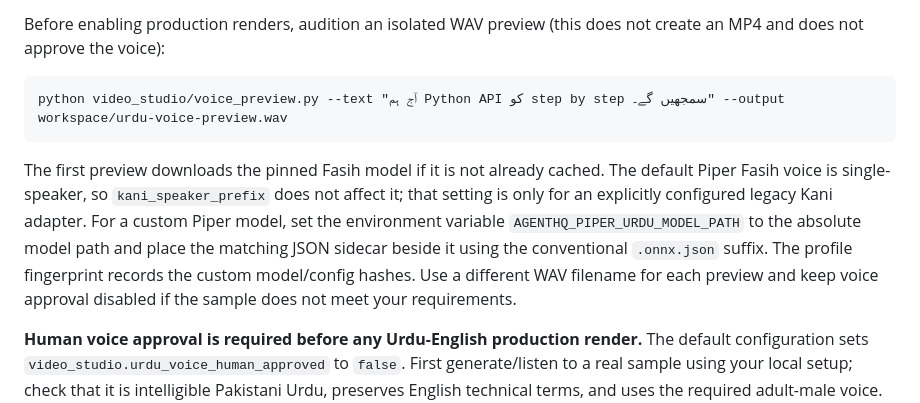
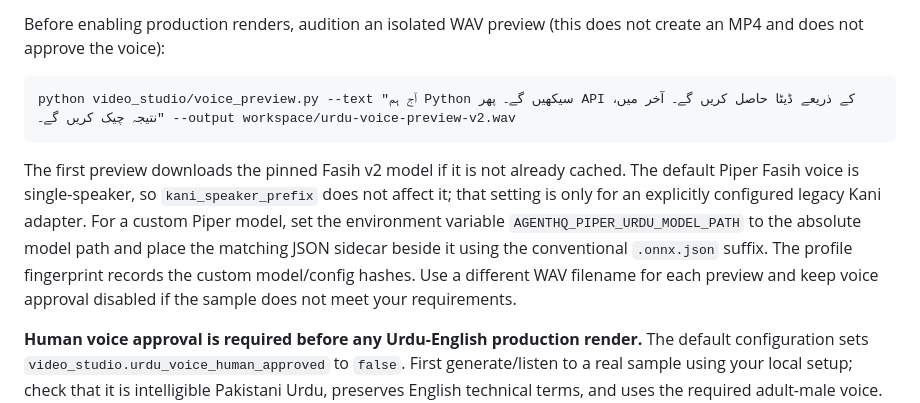
Before and after one commit to Ans-to/Youtube-Agent-automation, a Markdown page: video_studio/README.md, the part around the change. Rendered like a GitHub page.

Commit message:
Use clearer segmented wording for Urdu voice audition

```diff
--- a/video_studio/README.md
+++ b/video_studio/README.md
@@ -45,9 +45,9 @@ Fasih v2 is a newer full-model fine-tune of the same Pakistani Urdu voice; the p
 
 Before enabling production renders, audition an isolated WAV preview (this does not create an MP4 and does not approve the voice):
 
-    python video_studio/voice_preview.py --text "آج ہم Python API کو step by step سمجھیں گے۔" --output workspace/urdu-voice-preview.wav
+    python video_studio/voice_preview.py --text "آج ہم Python سیکھیں گے۔ پھر API کے ذریعے ڈیٹا حاصل کریں گے۔ آخر میں، نتیجہ چیک کریں گے۔" --output workspace/urdu-voice-preview-v2.wav
 
-The first preview downloads the pinned Fasih model if it is not already cached. The default Piper Fasih voice is single-speaker, so `kani_speaker_prefix` does not affect it; that setting is only for an explicitly configured legacy Kani adapter. For a custom Piper model, set the environment variable `AGENTHQ_PIPER_URDU_MODEL_PATH` to the absolute model path and place the matching JSON sidecar beside it using the conventional `.onnx.json` suffix. The profile fingerprint records the custom model/config hashes. Use a different WAV filename for each preview and keep voice approval disabled if the sample does not meet your requirements.
+The first preview downloads the pinned Fasih v2 model if it is not already cached. The default Piper Fasih voice is single-speaker, so `kani_speaker_prefix` does not affect it; that setting is only for an explicitly configured legacy Kani adapter. For a custom Piper model, set the environment variable `AGENTHQ_PIPER_URDU_MODEL_PATH` to the absolute model path and place the matching JSON sidecar beside it using the conventional `.onnx.json` suffix. The profile fingerprint records the custom model/config hashes. Use a different WAV filename for each preview and keep voice approval disabled if the sample does not meet your requirements.
 
 **Human voice approval is required before any Urdu-English production render.** The default configuration sets `video_studio.urdu_voice_human_approved` to `false`. First generate/listen to a real sample using your local setup; check that it is intelligible Pakistani Urdu, preserves English technical terms, and uses the required adult-male voice. Only after that review set `"urdu_voice_human_approved": true` and copy the preview command's **Voice profile SHA-256** into `"urdu_voice_approved_profile_sha256"` in your local `config.json`. The render gate compares that hash to the selected adapter, model revision and speaker prefix, so changing those settings invalidates the approval. This is a user attestation, not an automated quality measurement. If the current model or speaker prefix is unsuitable, leave approval false and do not release the video. Never commit the local config or tokens.
 
```
